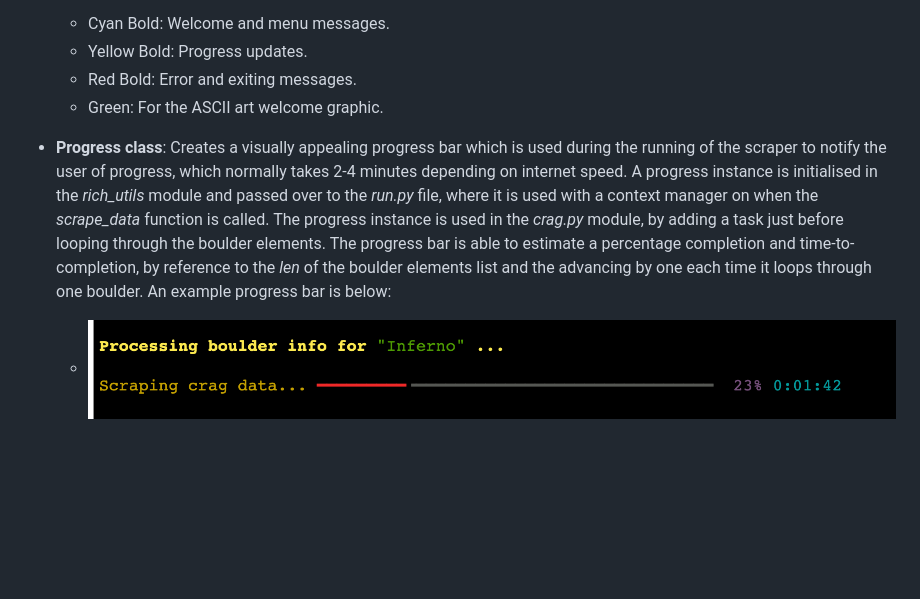
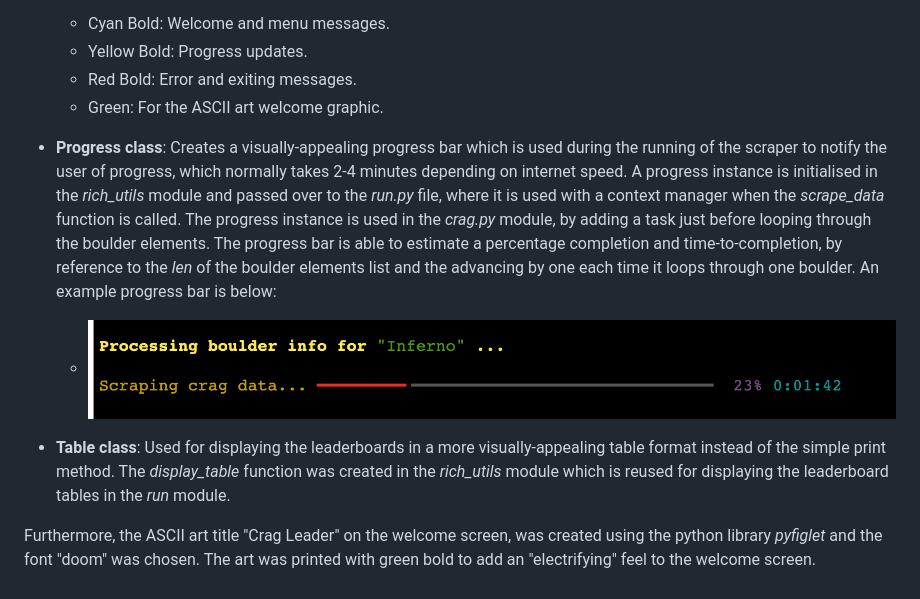
Before and after one commit to dimispapa/crag-leader, a Markdown page: README.md, the part around the change. Rendered like a GitHub page; blank space fills up the shorter version.

Commit message:
docs: expand the design section

```diff
--- a/README.md
+++ b/README.md
@@ -114,5 +114,9 @@ The CLI was enhanced with the use of the *rich* python library. We have used the
      - Red Bold: Error and exiting messages.
      - Green: For the ASCII art welcome graphic.
 
-  - **Progress class**: Creates a visually appealing progress bar which is used during the running of the scraper to notify the user of progress, which normally takes 2-4 minutes depending on internet speed. A progress instance is initialised in the *rich_utils* module and passed over to the *run.py* file, where it is used with a context manager on when the *scrape_data* function is called. The progress instance is used in the *crag.py* module, by adding a task just before looping through the boulder elements. The progress bar is able to estimate a percentage completion and time-to-completion, by reference to the *len* of the boulder elements list and the advancing by one each time it loops through one boulder. An example progress bar is below:
+  - **Progress class**: Creates a visually-appealing progress bar which is used during the running of the scraper to notify the user of progress, which normally takes 2-4 minutes depending on internet speed. A progress instance is initialised in the *rich_utils* module and passed over to the *run.py* file, where it is used with a context manager when the *scrape_data* function is called. The progress instance is used in the *crag.py* module, by adding a task just before looping through the boulder elements. The progress bar is able to estimate a percentage completion and time-to-completion, by reference to the *len* of the boulder elements list and the advancing by one each time it loops through one boulder. An example progress bar is below:
      - ![Progress Bar](documentation/screenshots/progess-bar.png)
+
+  - **Table class**: Used for displaying the leaderboards in a more visually-appealing table format instead of the simple print method. The *display_table* function was created in the *rich_utils* module which is reused for displaying the leaderboard tables in the *run* module.
+
+Furthermore, the ASCII art title "Crag Leader" on the welcome screen, was created using the python library *pyfiglet* and the font "doom" was chosen. The art was printed with green bold to add an "electrifying" feel to the welcome screen.
```
